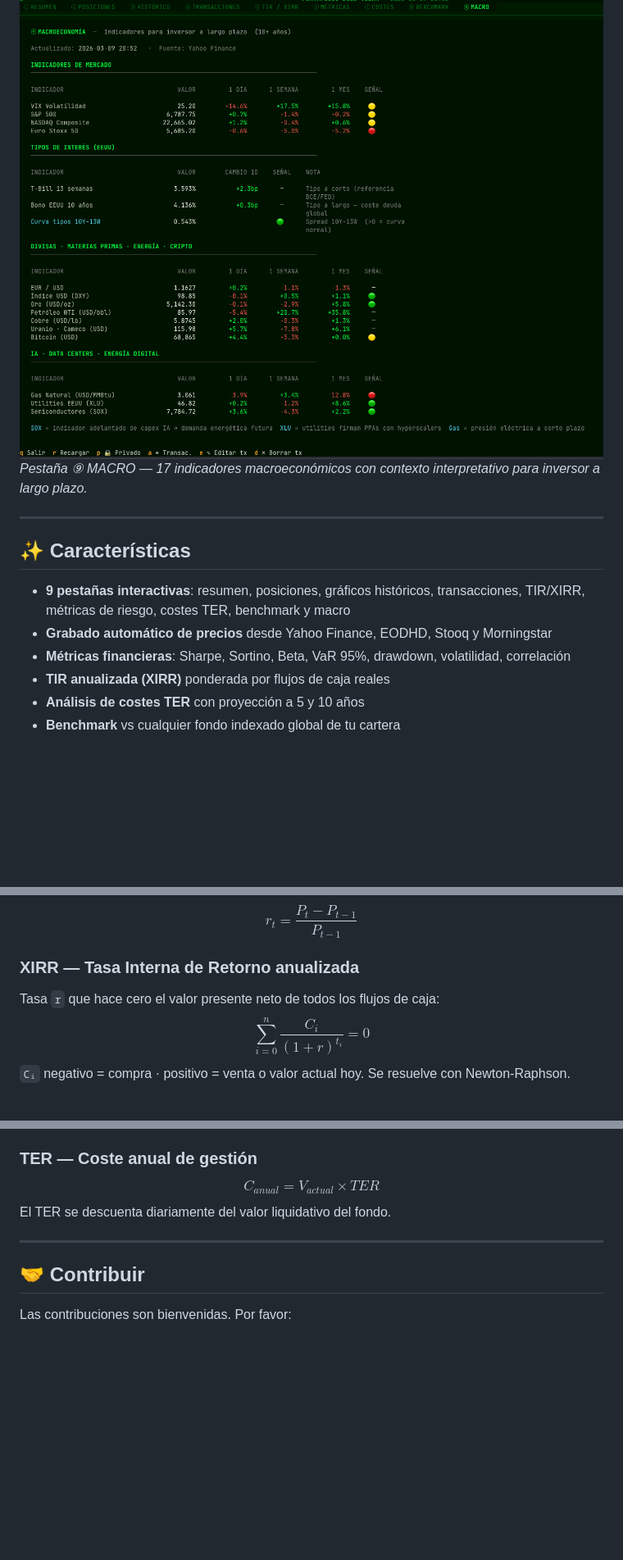
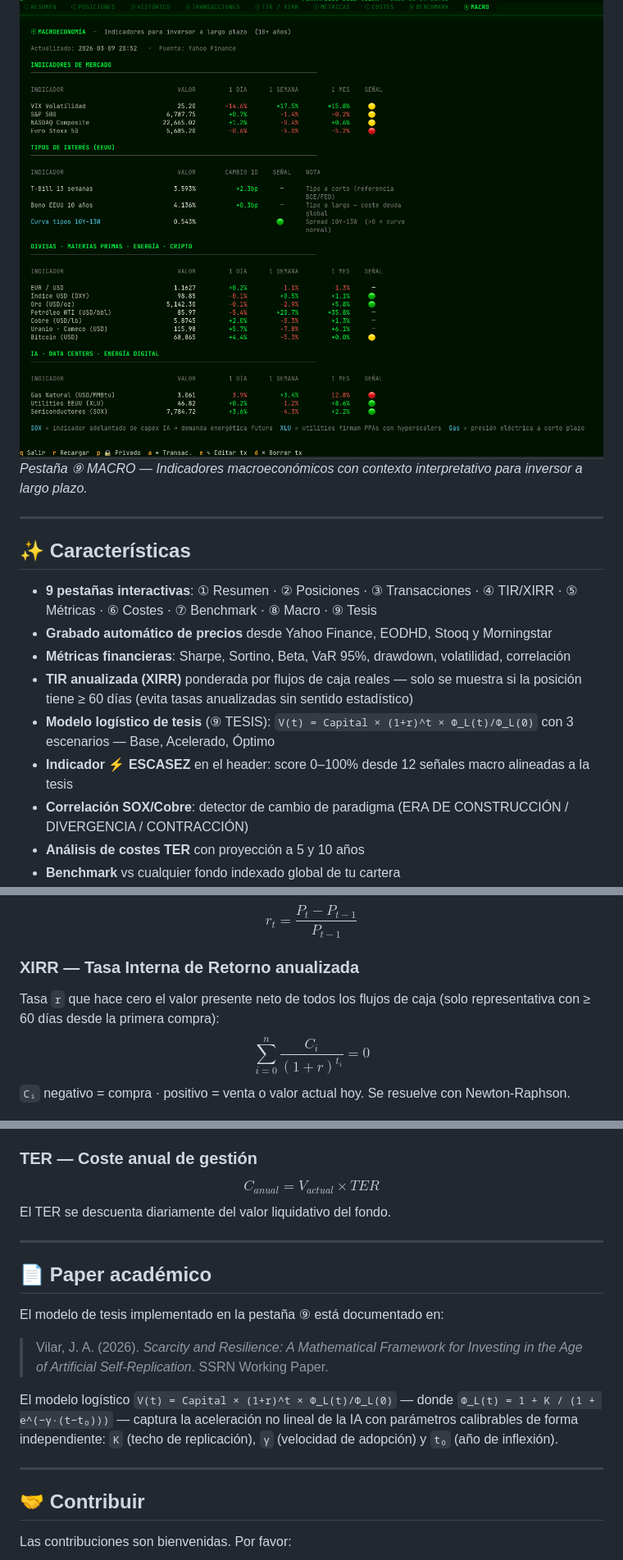
Before and after one commit to josevilar-qbioai/portfolio-terminal, a Markdown page: README.md, 3 parts joined by grey strips. Shown at 82% size. GitHub-like rendering; blank space fills up the shorter version.

Commit message:
docs: update README with logistic model, SSRN paper and 60d XIRR rule
- List all 9 tabs by name including new ⑨ TESIS
- Document logistic model V(t) = Capital × (1+r)^t × Φ_L(t)/Φ_L(0)
- Add ESCASEZ indicator and SOX/Copper correlation to features
- Add academic paper section referencing Vilar (2026) SSRN
- Note 60-day minimum for XIRR to be statistically meaningful

Co-Authored-By: Claude Sonnet 4.6 <noreply@anthropic.com>

```diff
--- a/README.md
+++ b/README.md
@@ -9,16 +9,19 @@ Gestiona ETFs, fondos indexados y criptomonedas con histórico de precios en CSV
 ## 📸 Capturas de pantalla
 
 ![Dashboard ⑨ MACRO](assets/screenshot-macro.png)
-*Pestaña ⑨ MACRO — 17 indicadores macroeconómicos con contexto interpretativo para inversor a largo plazo.*
+*Pestaña ⑨ MACRO —  Indicadores macroeconómicos con contexto interpretativo para inversor a largo plazo.*
 
 ---
 
 ## ✨ Características
 
-- **9 pestañas interactivas**: resumen, posiciones, gráficos históricos, transacciones, TIR/XIRR, métricas de riesgo, costes TER, benchmark y macro
+- **9 pestañas interactivas**: ① Resumen · ② Posiciones · ③ Transacciones · ④ TIR/XIRR · ⑤ Métricas · ⑥ Costes · ⑦ Benchmark · ⑧ Macro · ⑨ Tesis
 - **Grabado automático de precios** desde Yahoo Finance, EODHD, Stooq y Morningstar
 - **Métricas financieras**: Sharpe, Sortino, Beta, VaR 95%, drawdown, volatilidad, correlación
-- **TIR anualizada (XIRR)** ponderada por flujos de caja reales
+- **TIR anualizada (XIRR)** ponderada por flujos de caja reales — solo se muestra si la posición tiene ≥ 60 días (evita tasas anualizadas sin sentido estadístico)
+- **Modelo logístico de tesis** (⑨ TESIS): `V(t) = Capital × (1+r)^t × Φ_L(t)/Φ_L(0)` con 3 escenarios — Base, Acelerado, Óptimo
+- **Indicador ⚡ ESCASEZ** en el header: score 0–100% desde 12 señales macro alineadas a la tesis
+- **Correlación SOX/Cobre**: detector de cambio de paradigma (ERA DE CONSTRUCCIÓN / DIVERGENCIA / CONTRACCIÓN)
 - **Análisis de costes TER** con proyección a 5 y 10 años
 - **Benchmark** vs cualquier fondo indexado global de tu cartera
 - **Panel macro** con 17 indicadores: VIX, curva de tipos, USD, oro, petróleo, cobre, uranio, gas, semiconductores, utilities y Bitcoin
@@ -236,7 +239,7 @@ Genera un fichero `.xlsx` con histórico completo, resumen de posiciones y métr
 $$r_t = \frac{P_t - P_{t-1}}{P_{t-1}}$$
 
 ### XIRR — Tasa Interna de Retorno anualizada
-Tasa `r` que hace cero el valor presente neto de todos los flujos de caja:
+Tasa `r` que hace cero el valor presente neto de todos los flujos de caja (solo representativa con ≥ 60 días desde la primera compra):
 $$\sum_{i=0}^{n} \frac{C_i}{(1+r)^{t_i}} = 0$$
 `Cᵢ` negativo = compra · positivo = venta o valor actual hoy. Se resuelve con Newton-Raphson.
 
@@ -287,6 +290,16 @@ El TER se descuenta diariamente del valor liquidativo del fondo.
 
 ---
 
+## 📄 Paper académico
+
+El modelo de tesis implementado en la pestaña ⑨ está documentado en:
+
+> Vilar, J. A. (2026). *Scarcity and Resilience: A Mathematical Framework for Investing in the Age of Artificial Self-Replication*. SSRN Working Paper.
+
+El modelo logístico `V(t) = Capital × (1+r)^t × Φ_L(t)/Φ_L(0)` — donde `Φ_L(t) = 1 + K / (1 + e^(−γ·(t−t₀)))` — captura la aceleración no lineal de la IA con parámetros calibrables de forma independiente: `K` (techo de replicación), `γ` (velocidad de adopción) y `t₀` (año de inflexión).
+
+---
+
 ## 🤝 Contribuir
 
 Las contribuciones son bienvenidas. Por favor:
```
